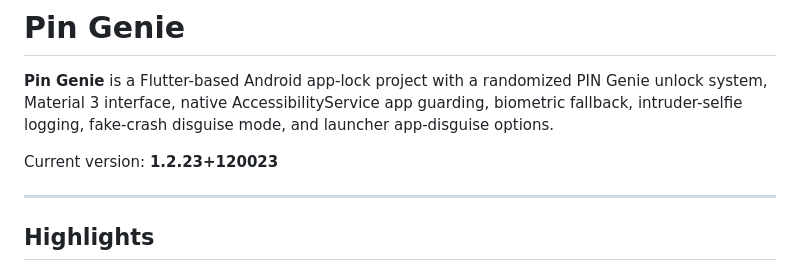
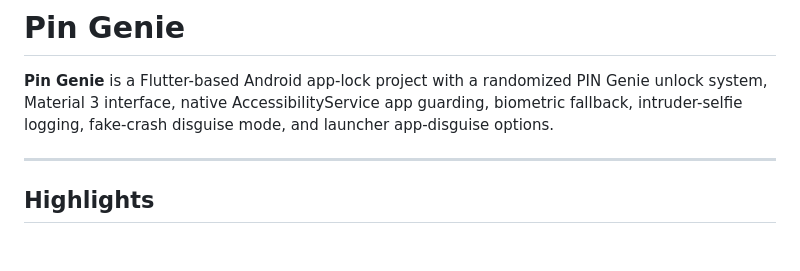
Before and after one commit to ChowdhurySiam/Pin-Genie, a Markdown page: README.md, the part around the change. Drawn GitHub-style; blank space fills up the shorter version.

Commit message:
Update README.md
Initial release

```diff
--- a/README.md
+++ b/README.md
@@ -1,8 +1,6 @@
 # Pin Genie
 
 **Pin Genie** is a Flutter-based Android app-lock project with a randomized PIN Genie unlock system, Material 3 interface, native AccessibilityService app guarding, biometric fallback, intruder-selfie logging, fake-crash disguise mode, and launcher app-disguise options.
-
-Current version: **1.2.23+120023**
 
 ---
 
```
